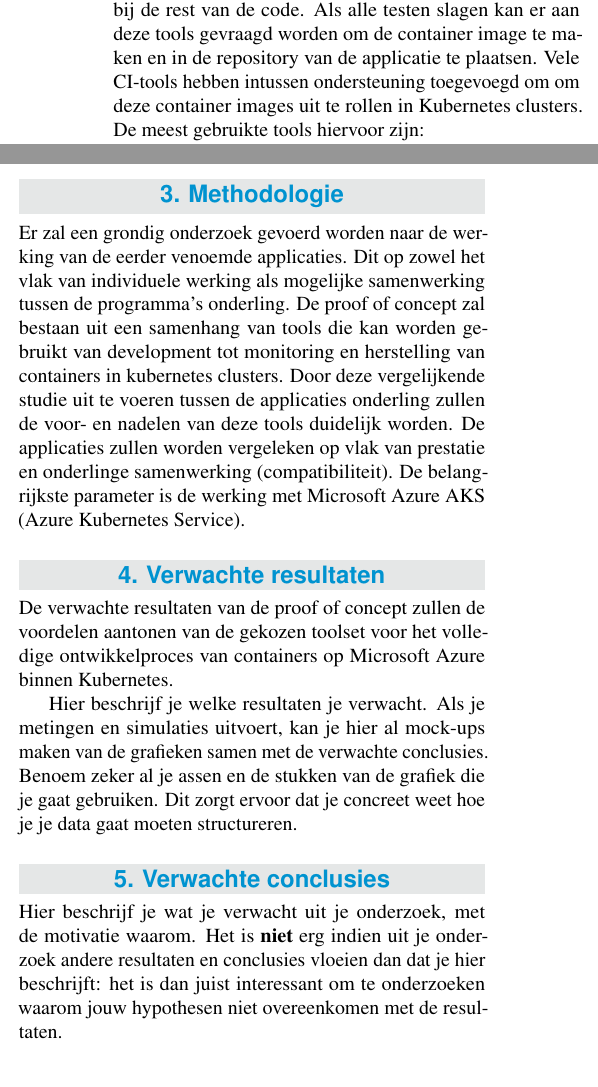
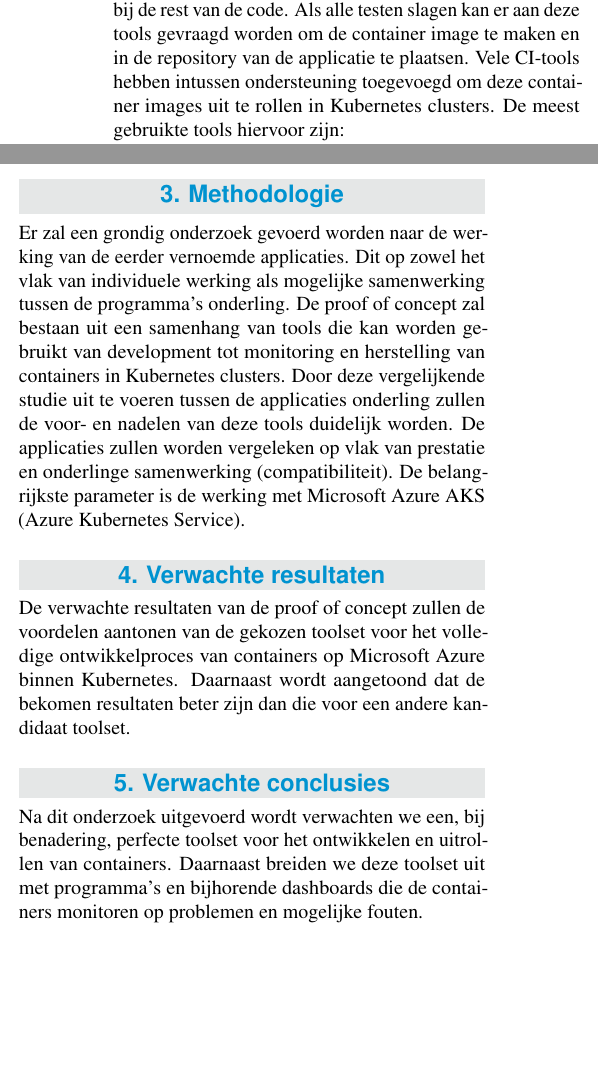
Before and after one commit to EggermontRob/bap, a LaTeX document (Voorstel/Eggermont_Rob_voorstel.tex, which reads Voorstel/voorstel-inhoud.tex): two parts of the columns of page 2 of 2, joined at a grey line, cut so that both start at the same text. Compiled offline with pdfLaTeX.

Commit message:
spellchek

```diff
--- a/Voorstel/voorstel-inhoud.tex
+++ b/Voorstel/voorstel-inhoud.tex
@@ -27,7 +26,7 @@ Continuous integration and continuous delivery ligt aan de basis voor developers
     \item ksonnet and jsonnet
     \item Draft
 \end{itemize}
-Buiten de package management tools, zijn er verschillende andere tools die instaan voor coninuous delivery zoals Weave Cloud, Spinnaker, Codefresh en Harness. Naast de tools voor coninuous delivery zijn er die voor continuous integration. Deze stukjes software werden ontwikkeld om unit testen uit te voeren en plaatst de tool de geschreven software bij de rest van de code. Als alle testen slagen kan er aan deze tools gevraagd worden om de container image te maken en in de repository van de applicatie te plaatsen. Vele CI-tools hebben intussen ondersteuning toegevoegd om om deze container images uit te rollen in Kubernetes clusters. De meest gebruikte tools hiervoor zijn:
+Buiten de package management tools, zijn er verschillende andere tools die instaan voor coninuous delivery zoals Weave Cloud, Spinnaker, Codefresh en Harness. Naast de tools voor coninuous delivery zijn er die voor continuous integration. Deze stukjes software werden ontwikkeld om unit testen uit te voeren en plaatst de tool de geschreven software bij de rest van de code. Als alle testen slagen kan er aan deze tools gevraagd worden om de container image te maken en in de repository van de applicatie te plaatsen. Vele CI-tools hebben intussen ondersteuning toegevoegd om deze container images uit te rollen in Kubernetes clusters. De meest gebruikte tools hiervoor zijn:
 \begin{itemize}
     \item Jenkins
     \item CircleCI
@@ -80,19 +79,18 @@ Dit zijn slechts enkele van de duizenden tools die beschikbaar zijn. Het overzic
 \section{Methodologie}
 \label{sec:methodologie}
 
-Er zal een grondig onderzoek gevoerd worden naar de werking van de eerder venoemde applicaties. Dit op zowel het vlak van individuele werking als mogelijke samenwerking tussen de programma's onderling. De proof of concept zal bestaan uit een samenhang van tools die kan worden gebruikt van development tot monitoring en herstelling van containers in kubernetes clusters. Door deze vergelijkende studie uit te voeren tussen de applicaties onderling zullen de voor- en nadelen van deze tools duidelijk worden. De applicaties zullen worden vergeleken op vlak van prestatie en onderlinge samenwerking (compatibiliteit). De belangrijkste parameter is de werking met Microsoft Azure AKS (Azure Kubernetes Service).
+Er zal een grondig onderzoek gevoerd worden naar de werking van de eerder vernoemde applicaties. Dit op zowel het vlak van individuele werking als mogelijke samenwerking tussen de programma's onderling. De proof of concept zal bestaan uit een samenhang van tools die kan worden gebruikt van development tot monitoring en herstelling van containers in Kubernetes clusters. Door deze vergelijkende studie uit te voeren tussen de applicaties onderling zullen de voor- en nadelen van deze tools duidelijk worden. De applicaties zullen worden vergeleken op vlak van prestatie en onderlinge samenwerking (compatibiliteit). De belangrijkste parameter is de werking met Microsoft Azure AKS (Azure Kubernetes Service).
 
 
 %---------- Verwachte resultaten ----------------------------------------------
 \section{Verwachte resultaten}
 \label{sec:verwachte_resultaten}
 
-De verwachte resultaten van de proof of concept zullen de voordelen aantonen van de gekozen toolset voor het volledige ontwikkelproces van containers op Microsoft Azure binnen Kubernetes.
+De verwachte resultaten van de proof of concept zullen de voordelen aantonen van de gekozen toolset voor het volledige ontwikkelproces van containers op Microsoft Azure binnen Kubernetes. Daarnaast wordt aangetoond dat de bekomen resultaten beter zijn dan die voor een andere kandidaat toolset.
 
-Hier beschrijf je welke resultaten je verwacht. Als je metingen en simulaties uitvoert, kan je hier al mock-ups maken van de grafieken samen met de verwachte conclusies. Benoem zeker al je assen en de stukken van de grafiek die je gaat gebruiken. Dit zorgt ervoor dat je concreet weet hoe je je data gaat moeten structureren.
 
 %---------- Verwachte conclusies ----------------------------------------------
 \section{Verwachte conclusies}
 \label{sec:verwachte_conclusies}
 
-Hier beschrijf je wat je verwacht uit je onderzoek, met de motivatie waarom. Het is \textbf{niet} erg indien uit je onderzoek andere resultaten en conclusies vloeien dan dat je hier beschrijft: het is dan juist interessant om te onderzoeken waarom jouw hypothesen niet overeenkomen met de resultaten.
+Na dit onderzoek uitgevoerd wordt verwachten we een, bij benadering, perfecte toolset voor het ontwikkelen en uitrollen van containers. Daarnaast breiden we deze toolset uit met programma's en bijhorende dashboards die de containers monitoren op problemen en mogelijke fouten.
```
Also changed, not shown: Voorstel/Eggermont_Rob_voorstel.pdf, Voorstel/voorstel-inhoud.tex (13 more changed lines), 2 other files.
